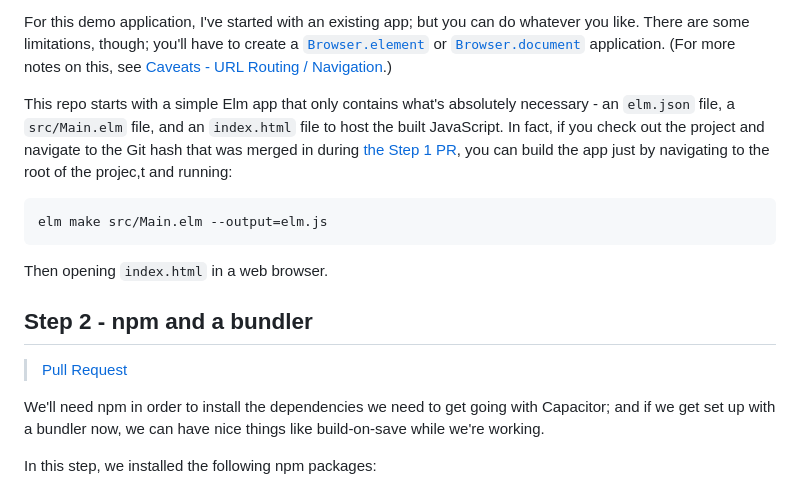
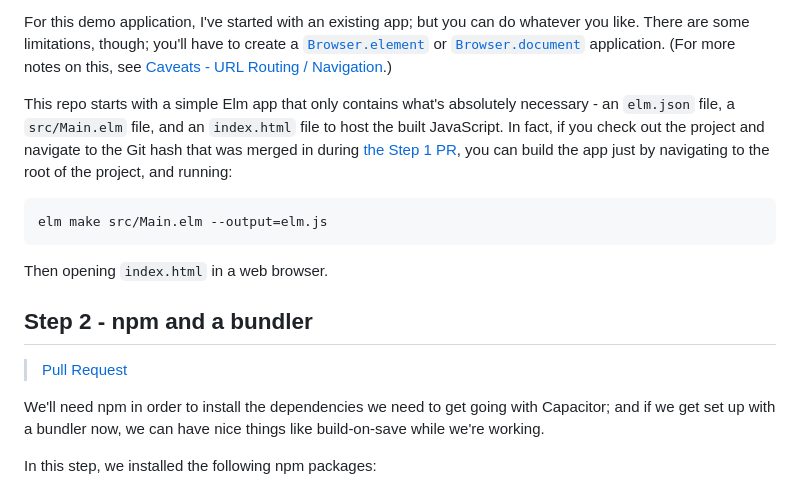
Before and after one commit to jmpavlick/elm-todomvc-capacitor, a Markdown page: README.md, the part around one of its changes. GitHub-like rendering.

````diff
--- a/README.md
+++ b/README.md
@@ -13,6 +15,6 @@ If you have questions, feel free to shoot me a DM in [Elm Slack](https://elmlang
 For this demo application, I've started with an existing app; but you can do whatever you like. There are some limitations, though; you'll have to create a [`Browser.element`](https://package.elm-lang.org/packages/elm/browser/latest/Browser#element) or [`Browser.document`](https://package.elm-lang.org/packages/elm/browser/latest/Browser#document) application. (For more notes on this, see [Caveats - URL Routing / Navigation](#url-routing--navigation).)
 
-This repo starts with a simple Elm app that only contains what's absolutely necessary - an `elm.json` file, a `src/Main.elm` file, and an `index.html` file to host the built JavaScript. In fact, if you check out the project and navigate to the Git hash that was merged in during [the Step 1 PR](https://github.com/jmpavlick/elm-todomvc-capacitor/pull/1), you can build the app just by navigating to the root of the projec,t and running:
+This repo starts with a simple Elm app that only contains what's absolutely necessary - an `elm.json` file, a `src/Main.elm` file, and an `index.html` file to host the built JavaScript. In fact, if you check out the project and navigate to the Git hash that was merged in during [the Step 1 PR](https://github.com/jmpavlick/elm-todomvc-capacitor/pull/1), you can build the app just by navigating to the root of the project, and running:
 
 ```
 elm make src/Main.elm --output=elm.js
````
Also changed, not shown: other parts of README.md (+3 -1 lines).
